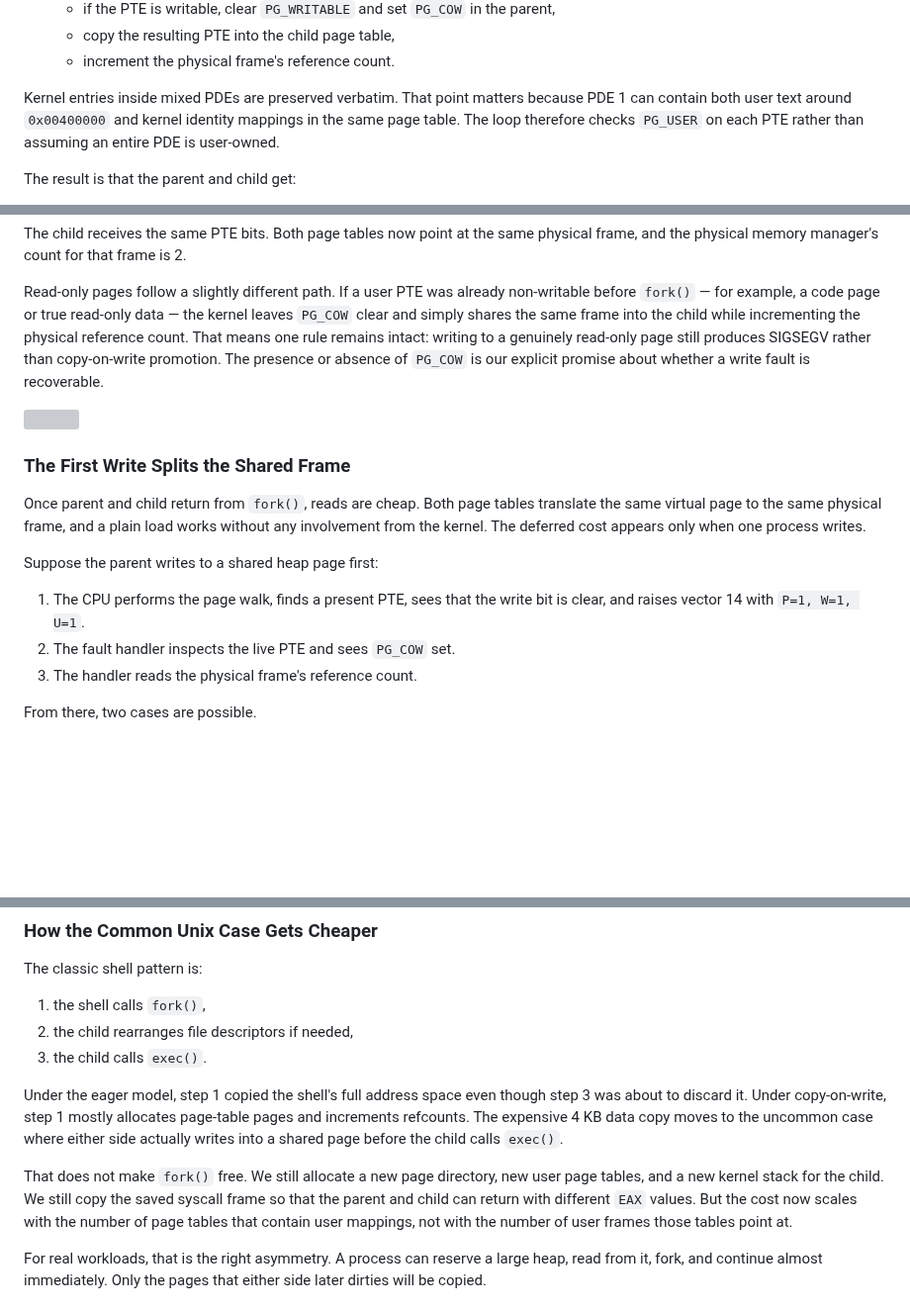
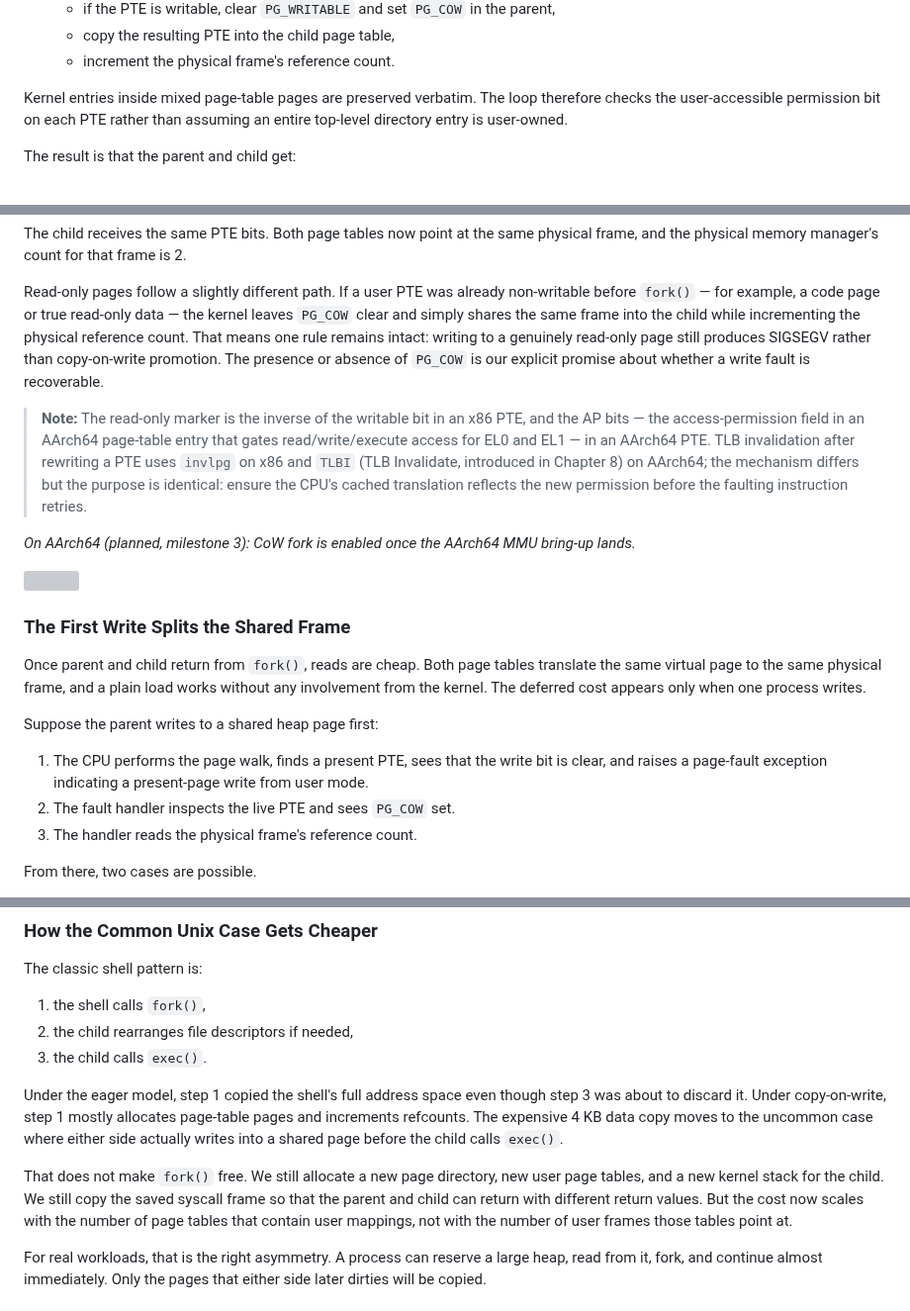
Before and after one commit to drewtenn/DrunixOS, a Markdown page: docs/ch26-copy-on-write-fork.md, 3 parts joined by grey strips. Shown at 99% size. Drawn GitHub-style; blank space fills up the shorter version; grey boxes are pictures that could not be loaded.

Commit message:
docs(ch26): cover copy-on-write fork arch-neutrally
Remove x86-specific fault encoding, address constants, and register
names from concept-level prose. Add inline note on PTE read-only
markers (writable bit on x86, AP bits on AArch64) and TLB
invalidation (invlpg vs TLBI). Add planned milestone-3 marker for
AArch64 CoW fork.

Co-Authored-By: Claude Sonnet 4.6 <noreply@anthropic.com>

```diff
--- a/docs/ch26-copy-on-write-fork.md
+++ b/docs/ch26-copy-on-write-fork.md
@@ -48,7 +48,7 @@ The new algorithm is:
    - copy the resulting PTE into the child page table,
    - increment the physical frame's reference count.
 
-Kernel entries inside mixed PDEs are preserved verbatim. That point matters because PDE 1 can contain both user text around `0x00400000` and kernel identity mappings in the same page table. The loop therefore checks `PG_USER` on each PTE rather than assuming an entire PDE is user-owned.
+Kernel entries inside mixed page-table pages are preserved verbatim. The loop therefore checks the user-accessible permission bit on each PTE rather than assuming an entire top-level directory entry is user-owned.
 
 The result is that the parent and child get:
 
@@ -82,6 +82,10 @@ The child receives the same PTE bits. Both page tables now point at the same phy
 
 Read-only pages follow a slightly different path. If a user PTE was already non-writable before `fork()` — for example, a code page or true read-only data — the kernel leaves `PG_COW` clear and simply shares the same frame into the child while incrementing the physical reference count. That means one rule remains intact: writing to a genuinely read-only page still produces SIGSEGV rather than copy-on-write promotion. The presence or absence of `PG_COW` is our explicit promise about whether a write fault is recoverable.
 
+> **Note:** The read-only marker is the inverse of the writable bit in an x86 PTE, and the AP bits — the access-permission field in an AArch64 page-table entry that gates read/write/execute access for EL0 and EL1 — in an AArch64 PTE. TLB invalidation after rewriting a PTE uses `invlpg` on x86 and `TLBI` (TLB Invalidate, introduced in Chapter 8) on AArch64; the mechanism differs but the purpose is identical: ensure the CPU's cached translation reflects the new permission before the faulting instruction retries.
+
+*On AArch64 (planned, milestone 3): CoW fork is enabled once the AArch64 MMU bring-up lands.*
+
 ![](diagrams/ch26-diag02.svg)
 
 ### The First Write Splits the Shared Frame
@@ -90,7 +94,7 @@ Once parent and child return from `fork()`, reads are cheap. Both page tables tr
 
 Suppose the parent writes to a shared heap page first:
 
-1. The CPU performs the page walk, finds a present PTE, sees that the write bit is clear, and raises vector 14 with `P=1, W=1, U=1`.
+1. The CPU performs the page walk, finds a present PTE, sees that the write bit is clear, and raises a page-fault exception indicating a present-page write from user mode.
 2. The fault handler inspects the live PTE and sees `PG_COW` set.
 3. The handler reads the physical frame's reference count.
 
@@ -139,7 +143,7 @@ The classic shell pattern is:
 
 Under the eager model, step 1 copied the shell's full address space even though step 3 was about to discard it. Under copy-on-write, step 1 mostly allocates page-table pages and increments refcounts. The expensive 4 KB data copy moves to the uncommon case where either side actually writes into a shared page before the child calls `exec()`.
 
-That does not make `fork()` free. We still allocate a new page directory, new user page tables, and a new kernel stack for the child. We still copy the saved syscall frame so that the parent and child can return with different `EAX` values. But the cost now scales with the number of page tables that contain user mappings, not with the number of user frames those tables point at.
+That does not make `fork()` free. We still allocate a new page directory, new user page tables, and a new kernel stack for the child. We still copy the saved syscall frame so that the parent and child can return with different return values. But the cost now scales with the number of page tables that contain user mappings, not with the number of user frames those tables point at.
 
 For real workloads, that is the right asymmetry. A process can reserve a large heap, read from it, fork, and continue almost immediately. Only the pages that either side later dirties will be copied.
 
```
